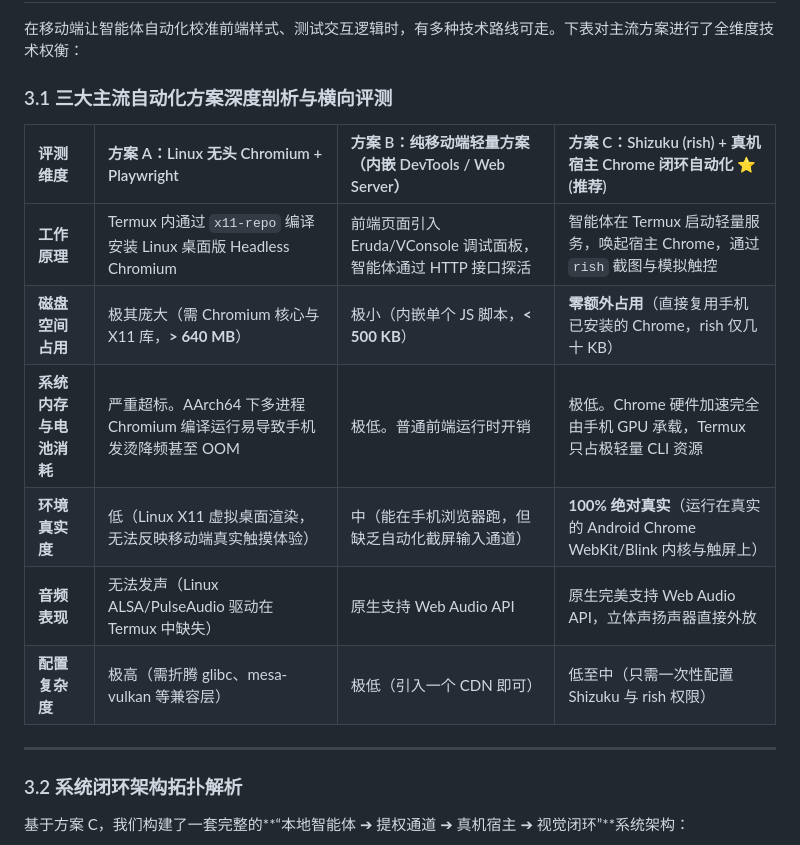
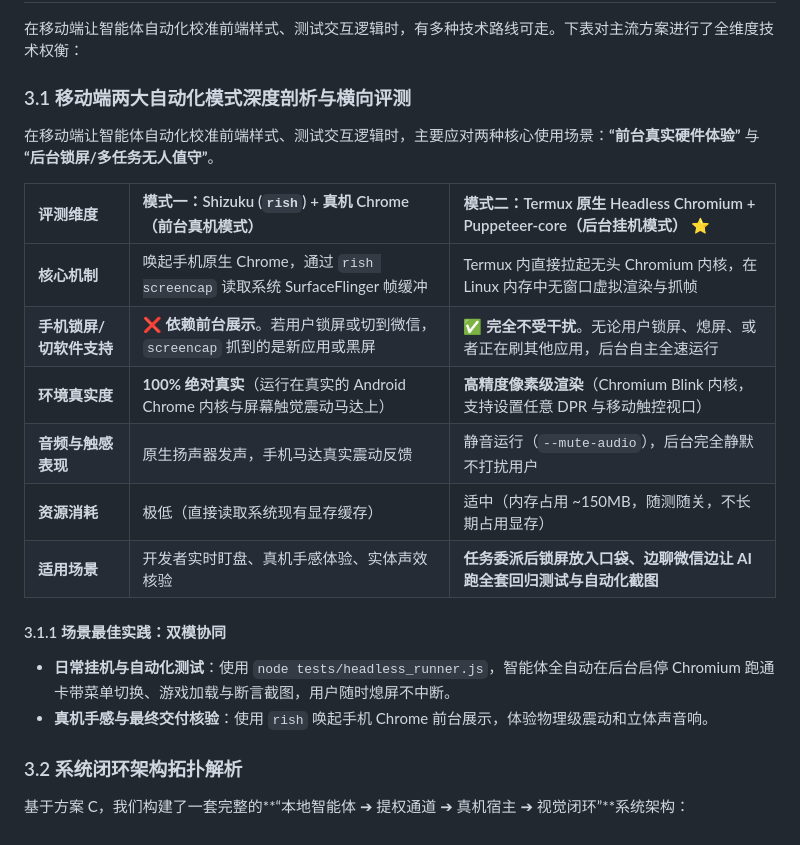
Before and after one commit to yuanyang749/tank-game, a Markdown page: ANDROID_AUTOMATION_TUTORIAL.md, the part around the change. Rendered like a GitHub page.

Commit message:
docs(tutorial): add headless browser background automation dual-mode section

```diff
--- a/ANDROID_AUTOMATION_TUTORIAL.md
+++ b/ANDROID_AUTOMATION_TUTORIAL.md
@@ -280,18 +280,22 @@ rish -c input keyevent 4
 
 在移动端让智能体自动化校准前端样式、测试交互逻辑时，有多种技术路线可走。下表对主流方案进行了全维度技术权衡：
 
-### 3.1 三大主流自动化方案深度剖析与横向评测
+### 3.1 移动端两大自动化模式深度剖析与横向评测
 
-| 评测维度 | 方案 A：Linux 无头 Chromium + Playwright | 方案 B：纯移动端轻量方案（内嵌 DevTools / Web Server） | 方案 C：Shizuku (rish) + 真机宿主 Chrome 闭环自动化 ⭐ (推荐) |
-| :--- | :--- | :--- | :--- |
-| **工作原理** | Termux 内通过 `x11-repo` 编译安装 Linux 桌面版 Headless Chromium | 前端页面引入 Eruda/VConsole 调试面板，智能体通过 HTTP 接口探活 | 智能体在 Termux 启动轻量服务，唤起宿主 Chrome，通过 `rish` 截图与模拟触控 |
-| **磁盘空间占用** | 极其庞大（需 Chromium 核心与 X11 库，**> 640 MB**） | 极小（内嵌单个 JS 脚本，**< 500 KB**） | **零额外占用**（直接复用手机已安装的 Chrome，rish 仅几十 KB） |
-| **系统内存与电池消耗** | 严重超标。AArch64 下多进程 Chromium 编译运行易导致手机发烫降频甚至 OOM | 极低。普通前端运行时开销 | 极低。Chrome 硬件加速完全由手机 GPU 承载，Termux 只占极轻量 CLI 资源 |
-| **环境真实度** | 低（Linux X11 虚拟桌面渲染，无法反映移动端真实触摸体验） | 中（能在手机浏览器跑，但缺乏自动化截屏输入通道） | **100% 绝对真实**（运行在真实的 Android Chrome WebKit/Blink 内核与触屏上） |
-| **音频表现** | 无法发声（Linux ALSA/PulseAudio 驱动在 Termux 中缺失） | 原生支持 Web Audio API | 原生完美支持 Web Audio API，立体声扬声器直接外放 |
-| **配置复杂度** | 极高（需折腾 glibc、mesa-vulkan 等兼容层） | 极低（引入一个 CDN 即可） | 低至中（只需一次性配置 Shizuku 与 rish 权限） |
+在移动端让智能体自动化校准前端样式、测试交互逻辑时，主要应对两种核心使用场景：**“前台真实硬件体验”** 与 **“后台锁屏/多任务无人值守”**。
 
----
+| 评测维度 | 模式一：Shizuku (`rish`) + 真机 Chrome（前台真机模式） | 模式二：Termux 原生 Headless Chromium + Puppeteer-core（后台挂机模式） ⭐ |
+| :--- | :--- | :--- |
+| **核心机制** | 唤起手机原生 Chrome，通过 `rish screencap` 读取系统 SurfaceFlinger 帧缓冲 | Termux 内直接拉起无头 Chromium 内核，在 Linux 内存中无窗口虚拟渲染与抓帧 |
+| **手机锁屏/切软件支持** | ❌ **依赖前台展示**。若用户锁屏或切到微信，`screencap` 抓到的是新应用或黑屏 | ✅ **完全不受干扰**。无论用户锁屏、熄屏、或者正在刷其他应用，后台自主全速运行 |
+| **环境真实度** | **100% 绝对真实**（运行在真实的 Android Chrome 内核与屏幕触觉震动马达上） | **高精度像素级渲染**（Chromium Blink 内核，支持设置任意 DPR 与移动触控视口） |
+| **音频与触感表现** | 原生扬声器发声，手机马达真实震动反馈 | 静音运行（`--mute-audio`），后台完全静默不打扰用户 |
+| **资源消耗** | 极低（直接读取系统现有显存缓存） | 适中（内存占用 ~150MB，随测随关，不长期占用显存） |
+| **适用场景** | 开发者实时盯盘、真机手感体验、实体声效核验 | **任务委派后锁屏放入口袋、边聊微信边让 AI 跑全套回归测试与自动化截图** |
+
+#### 3.1.1 场景最佳实践：双模协同
+- **日常挂机与自动化测试**：使用 `node tests/headless_runner.js`，智能体全自动在后台启停 Chromium 跑通卡带菜单切换、游戏加载与断言截图，用户随时熄屏不中断。
+- **真机手感与最终交付核验**：使用 `rish` 唤起手机 Chrome 前台展示，体验物理级震动和立体声音响。
 
 ### 3.2 系统闭环架构拓扑解析
 
```
